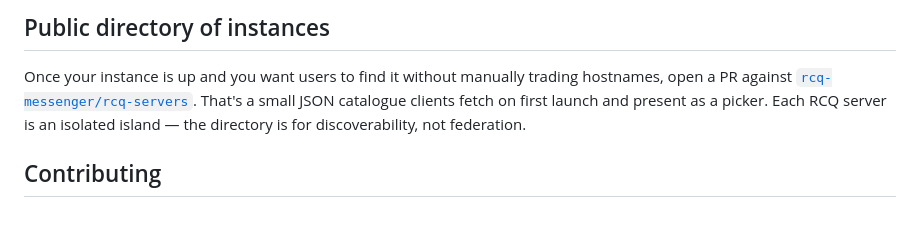
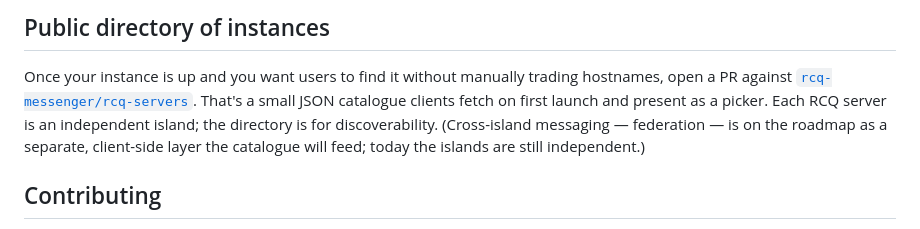
Before and after one commit to rcq-messenger/rcq-server-ref, a Markdown page: README.md, the part around the change. Rendered like a GitHub page.

Commit message:
README: note cross-island federation is on the roadmap (client-side layer)
Align with rcq-servers: the directory is for discoverability; federation is a
separate, in-development client-side layer the catalogue will feed (was: 'the
directory is for discoverability, not federation', which read as federation
being off the table).

```diff
--- a/README.md
+++ b/README.md
@@ -224,8 +224,10 @@ Once your instance is up and you want users to find it without
 manually trading hostnames, open a PR against
 [`rcq-messenger/rcq-servers`](https://github.com/rcq-messenger/rcq-servers).
 That's a small JSON catalogue clients fetch on first launch and
-present as a picker. Each RCQ server is an isolated island — the
-directory is for discoverability, not federation.
+present as a picker. Each RCQ server is an independent island; the
+directory is for discoverability. (Cross-island messaging —
+federation — is on the roadmap as a separate, client-side layer the
+catalogue will feed; today the islands are still independent.)
 
 ## Contributing
 
```
